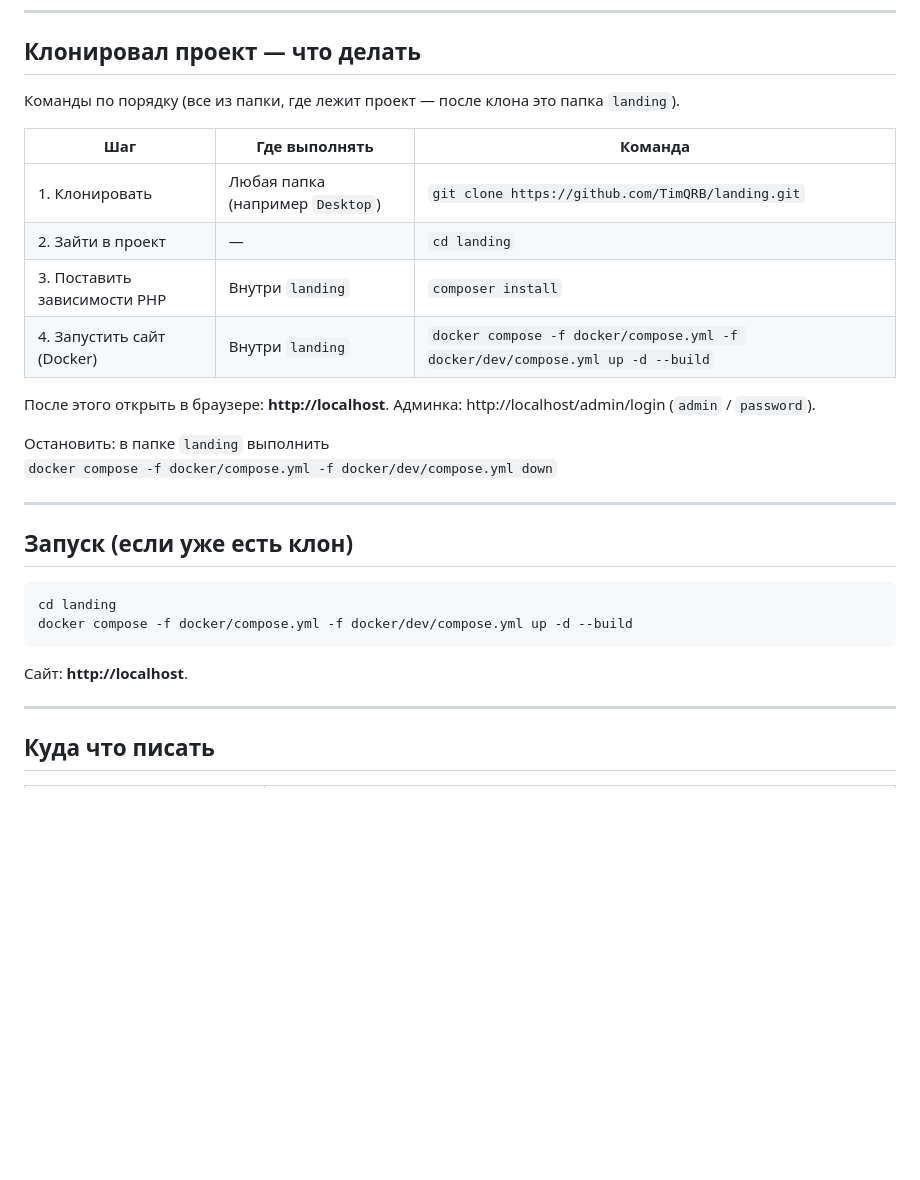
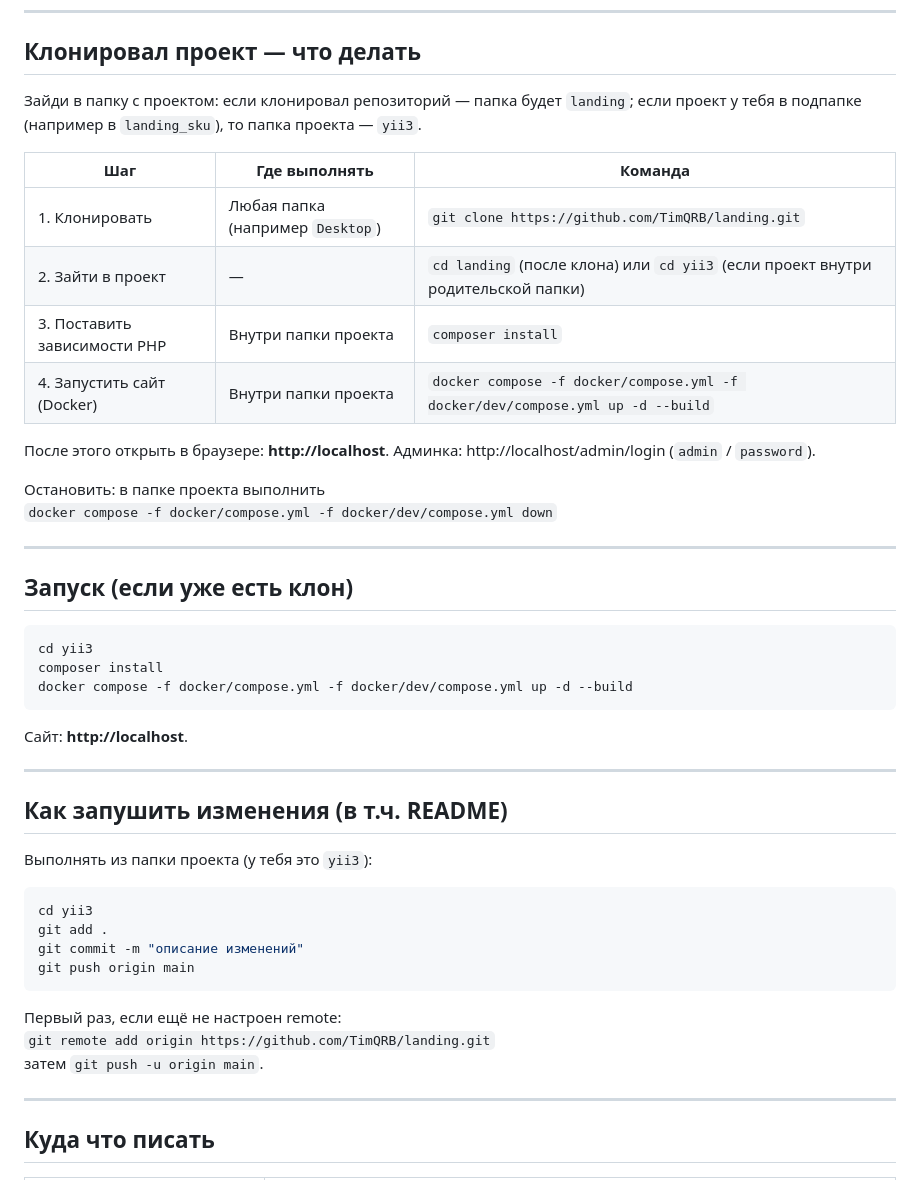
Before and after one commit to TimQRB/partners, a Markdown page: README.md, the part around the change. Rendered like a GitHub page; blank space fills up the shorter version.

Commit message:
Обновлён README: cd yii3, команды для пуша

````diff
--- a/README.md
+++ b/README.md
@@ -6,18 +6,18 @@
 
 ## Клонировал проект — что делать
 
-Команды по порядку (все из папки, где лежит проект — после клона это папка `landing`).
+Зайди в папку с проектом: если клонировал репозиторий — папка будет `landing`; если проект у тебя в подпапке (например в `landing_sku`), то папка проекта — `yii3`.
 
 | Шаг | Где выполнять | Команда |
 |-----|----------------|---------|
 | 1. Клонировать | Любая папка (например `Desktop`) | `git clone https://github.com/TimQRB/landing.git` |
-| 2. Зайти в проект | — | `cd landing` |
-| 3. Поставить зависимости PHP | Внутри `landing` | `composer install` |
-| 4. Запустить сайт (Docker) | Внутри `landing` | `docker compose -f docker/compose.yml -f docker/dev/compose.yml up -d --build` |
+| 2. Зайти в проект | — | `cd landing` (после клона) или `cd yii3` (если проект внутри родительской папки) |
+| 3. Поставить зависимости PHP | Внутри папки проекта | `composer install` |
+| 4. Запустить сайт (Docker) | Внутри папки проекта | `docker compose -f docker/compose.yml -f docker/dev/compose.yml up -d --build` |
 
 После этого открыть в браузере: **http://localhost**. Админка: http://localhost/admin/login (`admin` / `password`).
 
-Остановить: в папке `landing` выполнить
+Остановить: в папке проекта выполнить
 `docker compose -f docker/compose.yml -f docker/dev/compose.yml down`
 
 ---
@@ -25,11 +25,29 @@
 ## Запуск (если уже есть клон)
 
 ```bash
-cd landing
+cd yii3
+composer install
 docker compose -f docker/compose.yml -f docker/dev/compose.yml up -d --build
 ```
 
 Сайт: **http://localhost**.
+
+---
+
+## Как запушить изменения (в т.ч. README)
+
+Выполнять из папки проекта (у тебя это `yii3`):
+
+```bash
+cd yii3
+git add .
+git commit -m "описание изменений"
+git push origin main
+```
+
+Первый раз, если ещё не настроен remote:
+`git remote add origin https://github.com/TimQRB/landing.git`
+затем `git push -u origin main`.
 
 ---
 
````
